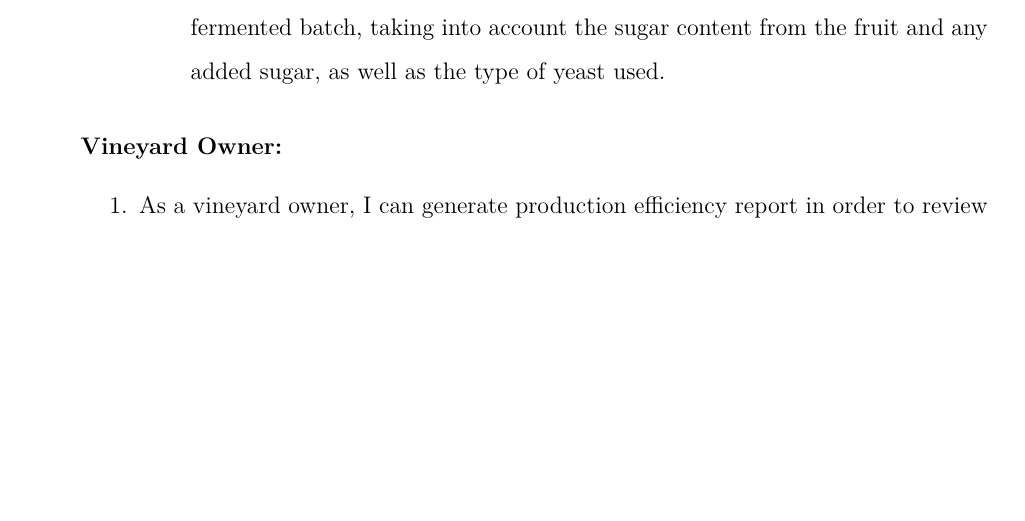
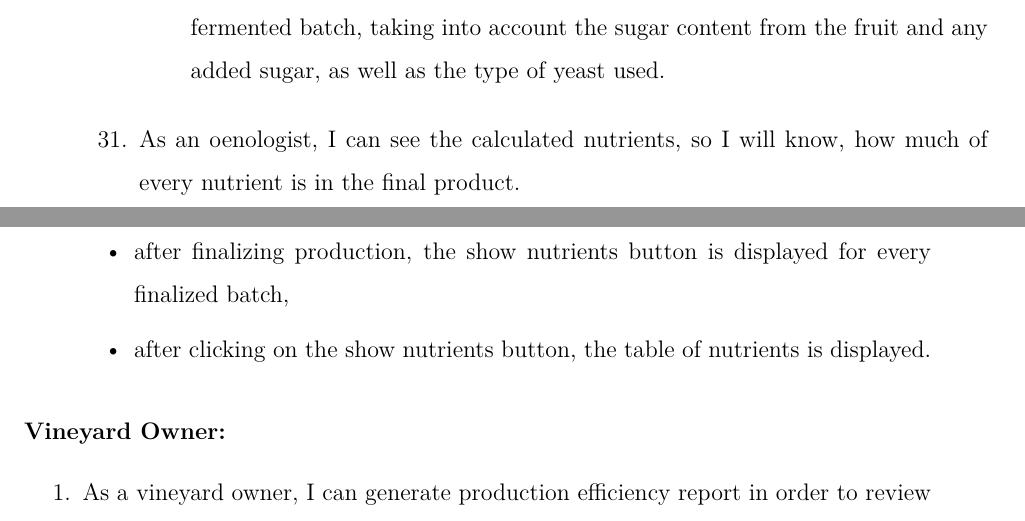
Before and after one commit to DooMx3/Inzynierka, a LaTeX document (docs/main.tex, which reads docs/chapters/system_design.tex): part of page 25 of 32 before the commit and two parts of pages 25 and 26 of 32 after it, the two joined at a grey line, cut so that both start at the same text, the shorter picture padded with empty space. Compiled offline with pdfLaTeX.

Commit message:
IN-208 User stories and functionlal requirements

```diff
--- a/docs/chapters/system_design.tex
+++ b/docs/chapters/system_design.tex
@@ -510,6 +511,15 @@ User stories are a collection of features described from the perspective of the
 		\item the user selects a batch manually or via QR scan,
 		\item the system displays the predicted alcohol content for a batch of juice or a fermented batch, taking into account the sugar content from the fruit and any added sugar, as well as the type of yeast used.
 	\end{itemize}
+	%===========================================================
+	% nutrients
+	%===========================================================
+	\item As an oenologist, I can see the calculated nutrients, so I will know, how much of every nutrient is in the final product.
+	\\Definition of done:
+	\begin{itemize}
+		\item after finalizing production, the show nutrients button is displayed for every finalized batch,
+		\item after clicking on the show nutrients button, the table of nutrients is displayed.
+	\end{itemize}
 \end{enumerate}
 
 \subsubsection{Vineyard Owner:}
```
Also changed, not shown: docs/chapters/system_design.tex (3 more changed lines).
